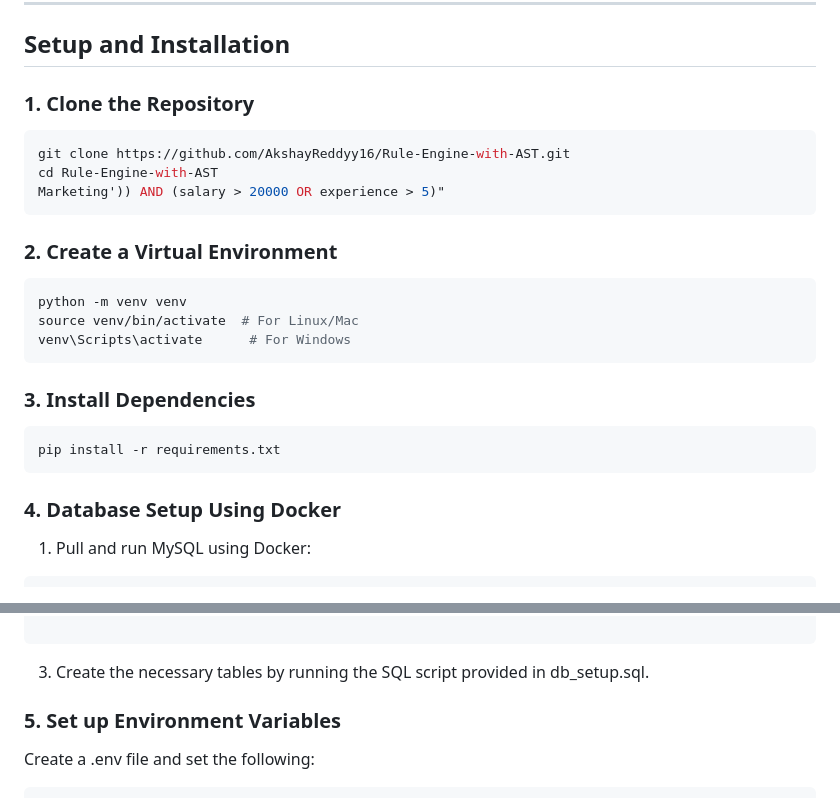
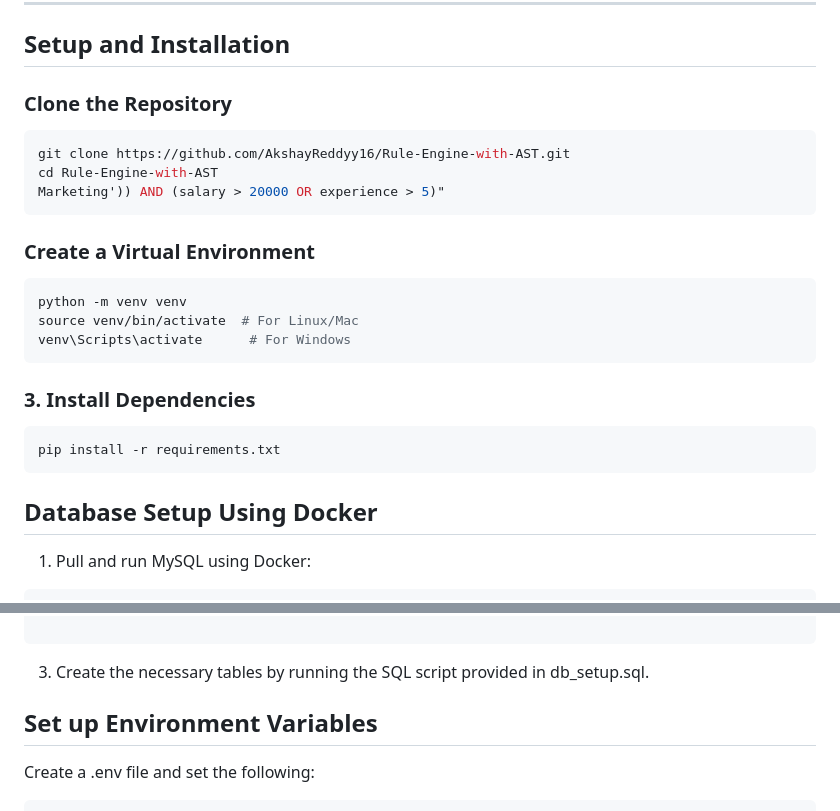
Before and after one commit to AkshayReddyy16/Rule-Engine-with-AST, a Markdown page: README.md, 2 parts joined by grey strips. Drawn GitHub-style.

````diff
--- a/README.md
+++ b/README.md
@@ -45,13 +45,13 @@ rule2 = "((age > 30 AND department = '
 
 ## Setup and Installation
 
-### 1. Clone the Repository
+###  Clone the Repository
 ```bash
 git clone https://github.com/AkshayReddyy16/Rule-Engine-with-AST.git
 cd Rule-Engine-with-AST
 Marketing')) AND (salary > 20000 OR experience > 5)"
 ```
-### 2. Create a Virtual Environment
+###  Create a Virtual Environment
 ```bash
 python -m venv venv
 source venv/bin/activate  # For Linux/Mac
@@ -61,7 +61,7 @@ venv\Scripts\activate      # For Windows
 ```bash
 pip install -r requirements.txt
 ```
-### 4. Database Setup Using Docker
+##  Database Setup Using Docker
 1. Pull and run MySQL using Docker:
 ```bash
 docker run --name mysql-container \
@@ -78,7 +78,7 @@ docker run --name mysql-container \
   ```
 ```
 3. Create the necessary tables by running the SQL script provided in db_setup.sql.
-### 5. Set up Environment Variables
+##  Set up Environment Variables
 Create a .env file and set the following:
 ```env
 DATABASE_URI=mysql+pymysql://myuser:mypassword@localhost/mydatabase
````
Also changed, not shown: other parts of README.md (+6 -6 lines).
